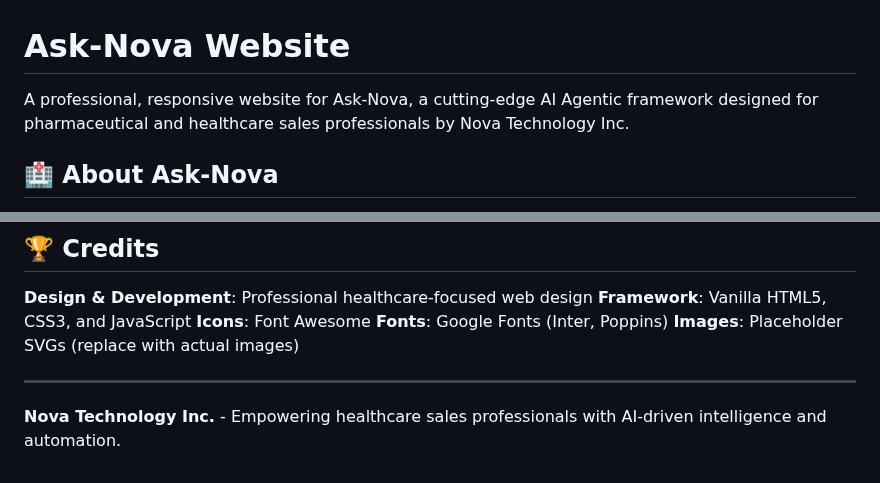
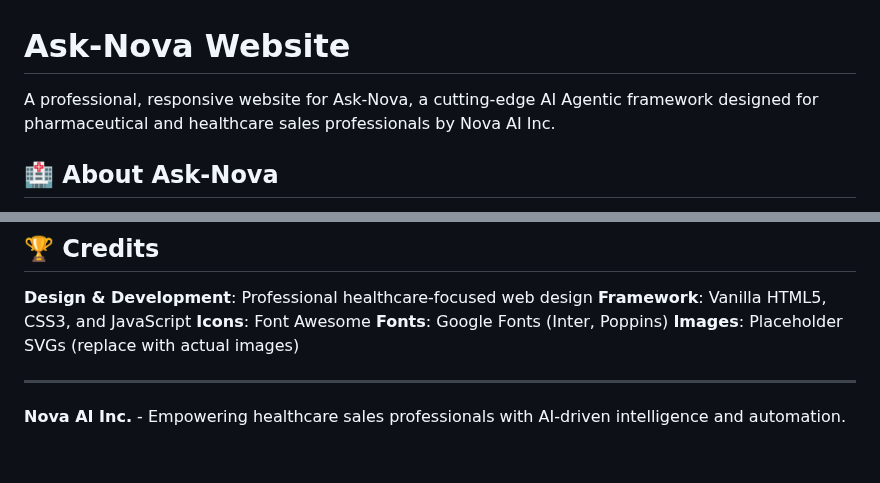
Before and after one commit to ask-nova/ask-nova.github.io, a Markdown page: README.md, 2 parts joined by grey strips. Rendered like a GitHub page.

```diff
--- a/README.md
+++ b/README.md
@@ -1,6 +1,6 @@
 # Ask-Nova Website
 
-A professional, responsive website for Ask-Nova, a cutting-edge AI Agentic framework designed for pharmaceutical and healthcare sales professionals by Nova Technology Inc.
+A professional, responsive website for Ask-Nova, a cutting-edge AI Agentic framework designed for pharmaceutical and healthcare sales professionals by Nova AI Inc.
 
 ## 🏥 About Ask-Nova
 
@@ -247,4 +247,5 @@ For questions or support regarding this website:
 
 ---
 
-**Nova Technology Inc.** - Empowering healthcare sales professionals with AI-driven intelligence and automation.
+
+**Nova AI Inc.** - Empowering healthcare sales professionals with AI-driven intelligence and automation.
```
